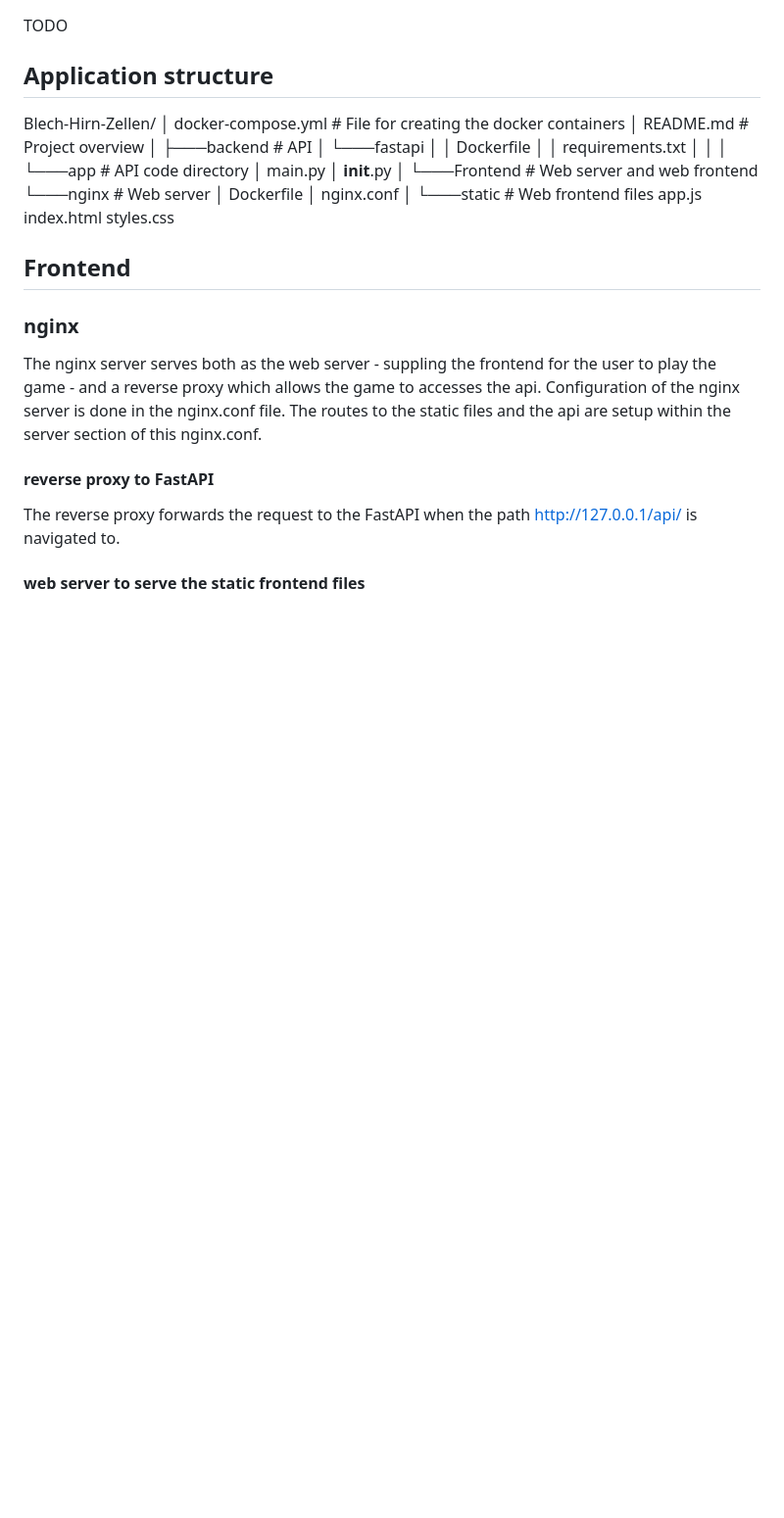
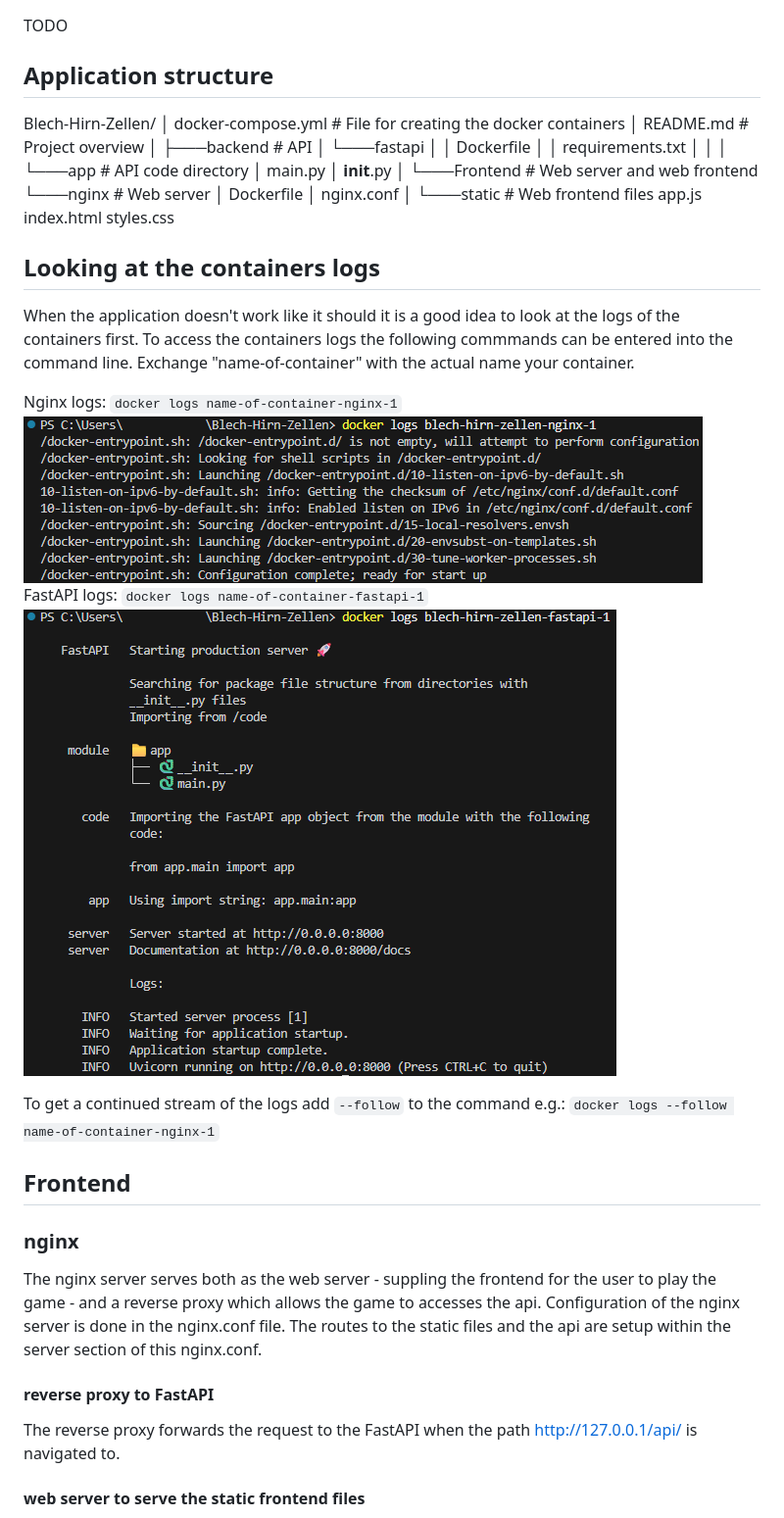
Before and after one commit to husiatin/Blech-Hirn-Zellen, a Markdown page: README.md, the part around the change printed below. Shown: that part at 98% size. Drawn GitHub-style; pictures changed too: documentation_images/fastapi_container_logs.png (added), documentation_images/nginx_container_logs.png (added); blank space fills up the shorter version.

Commit message:
feat(README): Expand the README and add some pictures for easier understanding

```diff
--- a/README.md
+++ b/README.md
@@ -43,6 +45,18 @@ Blech-Hirn-Zellen/
                 index.html
                 styles.css
 
+## Looking at the containers logs
+When the application doesn't work like it should it is a good idea to look at the logs of the containers first.
+To access the containers logs the following commmands can be entered into the command line.
+Exchange "name-of-container" with the actual name your container.
+
+Nginx logs: `docker logs name-of-container-nginx-1`
+![Nginx container logs](./documentation_images/nginx_container_logs.png)
+FastAPI logs: `docker logs name-of-container-fastapi-1`
+![FastAPI container logs](./documentation_images/fastapi_container_logs.png)
+
+To get a continued stream of the logs add `--follow` to the command e.g.: `docker logs --follow name-of-container-nginx-1`
+
 ## Frontend
 ### nginx
 The nginx server serves both as the web server - suppling the frontend for the user to play the game - and a reverse proxy which allows the game to accesses the api.
```
Also changed, not shown: other parts of README.md (+3 -1 lines), documentation_images/docker_compose.png (added), documentation_images/run_all_services.png (added).
